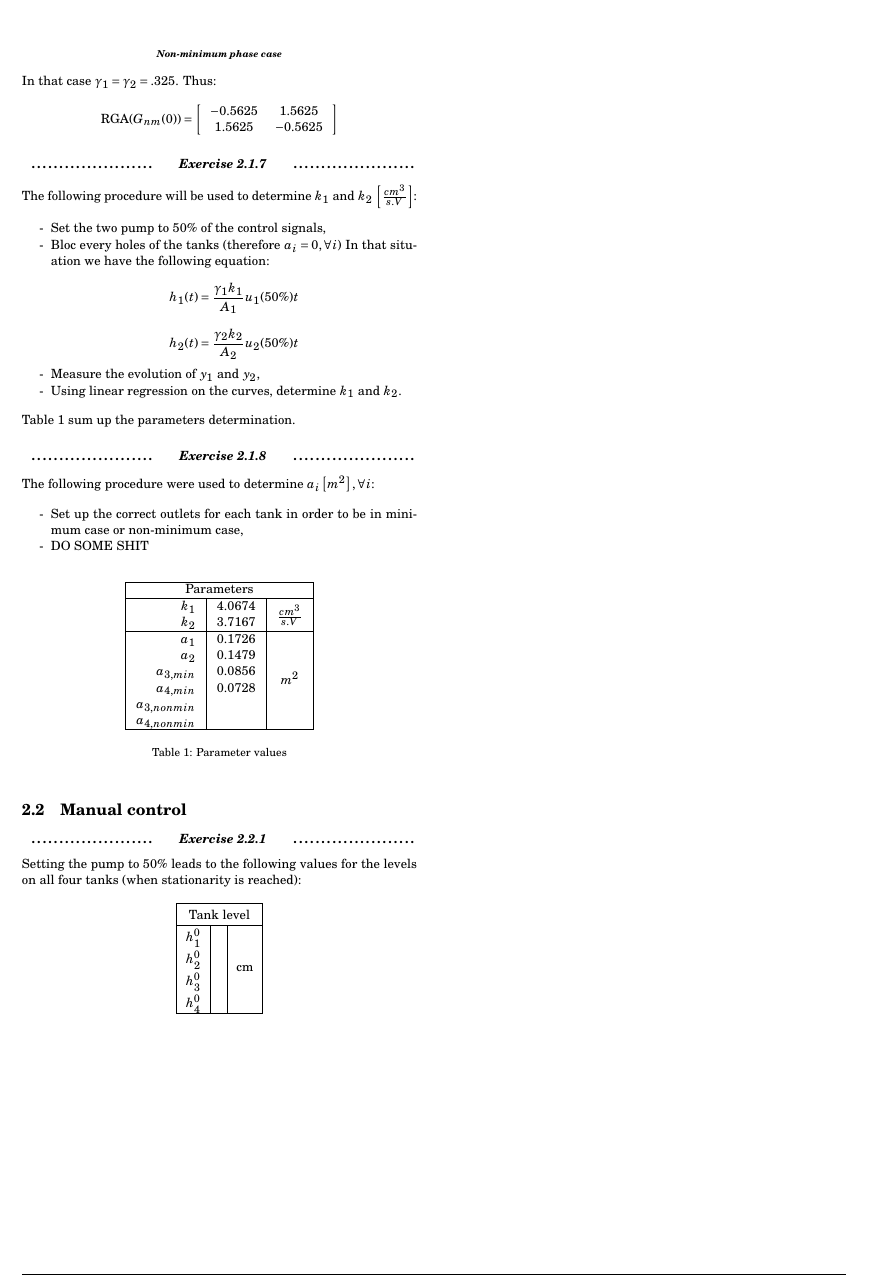
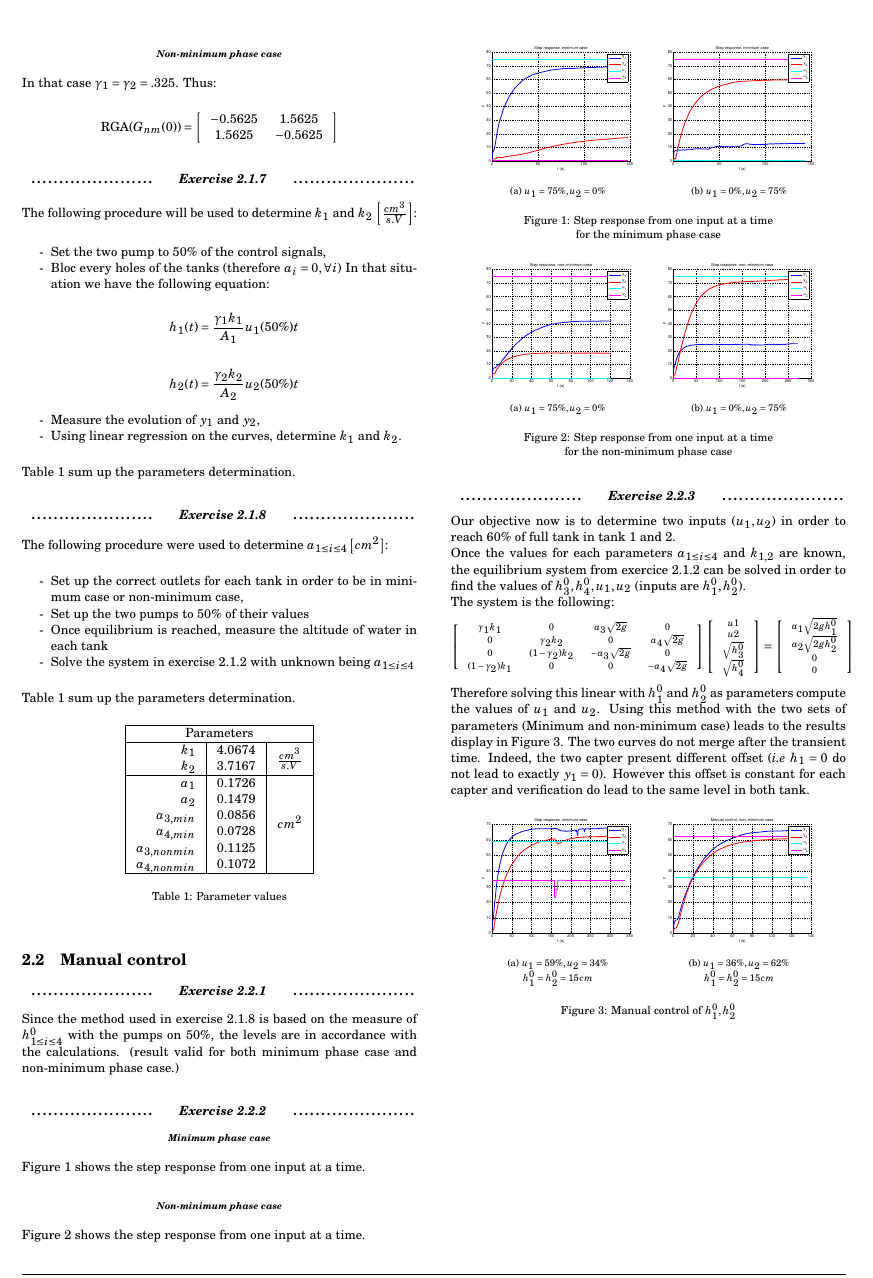
Before and after one commit to KDemeul/ControlTheoryAssignment, a LaTeX document (Project/repport/repport.tex, which reads Project/repport/part/manualControl/exercise221.tex, Project/repport/part/manualControl/exercise222.tex, Project/repport/part/manualControl/exercise223.tex): part of page 3 of 3, cut at the place of the change. Compiled offline with pdfLaTeX.

Commit message:
Update repport | added experimental result

```diff
--- a/Project/repport/part/manualControl/exercise221.tex
+++ b/Project/repport/part/manualControl/exercise221.tex
@@ -1,17 +1,4 @@
 \subsubsection{Exercise}
 
-Setting the pump to $50\%$ leads to the following values for the levels on all four tanks (when stationarity is reached):
-
-\setlength{\extrarowheight}{3pt}
-$$
-\begin{array}{|r|l|c|}
-    \hline
-    \multicolumn{3}{|c|}{\text{Tank level}} \\
-    \hline
-    h_1^0 & & \multirow{4}{*}{cm} \\
-    h_2^0 & & \\
-    h_3^0 & & \\
-    h_4^0 & & \\
-    \hline
-\end{array}
-$$
+Since the method used in exercise 2.1.8 is based on the measure of $h_{1\leq i \leq 4}^0$ with the pumps on $50\%$, the levels are in accordance with the calculations.
+(result valid for both minimum phase case and non-minimum phase case.)
--- a/Project/repport/part/manualControl/exercise222.tex
+++ b/Project/repport/part/manualControl/exercise222.tex
@@ -1 +1,37 @@
-\subsubsection{Exercise} \lipsum[1-2]
+\subsubsection{Exercise}
+
+\paragraph{Minimum phase case}
+
+Figure \ref{steprepmin} shows the step response from one input at a time.
+
+\begin{figure}[h!t]
+        \centering
+        \begin{subfigure}[b]{0.45\columnwidth}
+                \includegraphics[width=\columnwidth]{fig/steprepmin75_0.eps}
+                \caption{$u_1 = 75\%, u_2 = 0\%$}
+        \end{subfigure}
+        \begin{subfigure}[b]{0.45\columnwidth}
+                \includegraphics[width=\columnwidth]{fig/steprepmin0_75.eps}
+                \caption{$u_1 = 0\%, u_2 = 75\%$}
+        \end{subfigure}
+        \caption{Step response from one input at a time \\ for the minimum phase case}
+        \label{steprepmin}
+\end{figure}
+
+\paragraph{Non-minimum phase case}
+
+Figure \ref{steprepnonmin} shows the step response from one input at a time.
+
+\begin{figure}[h!t]
+        \centering
+        \begin{subfigure}[b]{0.45\columnwidth}
+                \includegraphics[width=\columnwidth]{fig/steprepnonmin0_75.eps}
+                \caption{$u_1 = 75\%, u_2 = 0\%$}
+        \end{subfigure}
+        \begin{subfigure}[b]{0.45\columnwidth}
+                \includegraphics[width=\columnwidth]{fig/steprepnonmin75_0.eps}
+                \caption{$u_1 = 0\%, u_2 = 75\%$}
+        \end{subfigure}
+        \caption{Step response from one input at a time \\ for the non-minimum phase case}
+        \label{steprepnonmin}
+\end{figure}
--- a/Project/repport/part/manualControl/exercise223.tex
+++ b/Project/repport/part/manualControl/exercise223.tex
@@ -1 +1,51 @@
-\subsubsection{Exercise} \lipsum[1-2]
+\subsubsection{Exercise}
+
+Our objective now is to determine two inputs ($u_1, u_2$) in order to reach $60\%$ of full tank in tank $1$ and $2$.
+
+Once the values for each parameters $a_{1 \leq i \leq 4}$ and $k_{1,2}$ are known, the equilibrium system from exercice 2.1.2 can be solved in order to find the values of $h_3^0,h_4^0,u_1,u_2$ (inputs are $h_1^0,h_2^0$).
+
+The system is the following:
+$$
+    \footnotesize
+\left[
+    \begin{array}{cccc}
+        \gamma_1 k_1 & 0 & a_3 \sqrt{2g} & 0 \\
+        0 & \gamma_2 k_2 & 0 & a_4 \sqrt{2g} \\
+        0 & (1-\gamma_2) k_2 & -a_3 \sqrt{2g} & 0 \\
+        (1-\gamma_2) k_1 & 0 & 0 & -a_4 \sqrt{2g} \\
+    \end{array}
+\right]
+\left[
+    \begin{array}{c}
+        u1 \\ u2 \\ \sqrt{h_3^0} \\ \sqrt{h_4^0}
+    \end{array}
+\right]
+=
+\left[
+    \begin{array}{c}
+        a_1 \sqrt{2gh_1^0} \\
+        a_2 \sqrt{2gh_2^0} \\
+        0 \\
+        0 \\
+    \end{array}
+\right]
+$$
+
+Therefore solving this linear with $h_1^0$ and $h_2^0$ as parameters compute the values of $u_1$ and $u_2$.
+Using this method with the two sets of parameters (Minimum and non-minimum case) leads to the results display in Figure \ref{manualcontrol}.
+The two curves do not merge after the transient time. Indeed, the two capter present different offset (\emph{i.e} $h_1 = 0$ do not lead to exactly $y_1 = 0$).
+However this offset is constant for each capter and verification do lead to the same level in both tank.
+
+\begin{figure}[h!t]
+        \centering
+        \begin{subfigure}[b]{0.45\columnwidth}
+                \includegraphics[width=\columnwidth]{fig/manualcontrolmin.eps}
+                \caption{$u_1 = 59\%, u_2 = 34\%$ \\ $h_1^0 = h_2^0 = 15cm$}
+        \end{subfigure}
+        \begin{subfigure}[b]{0.45\columnwidth}
+                \includegraphics[width=\columnwidth]{fig/manualcontrolnonmin.eps}
+                \caption{$u_1 = 36\%, u_2 = 62\%$ \\ $h_1^0 = h_2^0 = 15cm$}
+        \end{subfigure}
+        \caption{Manual control of $h_1^0, h_2^0$}
+        \label{manualcontrol}
+\end{figure}
--- a/Project/repport/part/manualControl/manualControl.tex
+++ b/Project/repport/part/manualControl/manualControl.tex
@@ -1,6 +1,6 @@
 \subsection{Manual control}
 
 \input{part/manualControl/exercise221}
-% \input{part/manualControl/exercise222}
-% \input{part/manualControl/exercise223}
+\input{part/manualControl/exercise222}
+\input{part/manualControl/exercise223}
 % \input{part/manualControl/exercise224}
--- a/Project/repport/part/modeling/exercise218.tex
+++ b/Project/repport/part/modeling/exercise218.tex
@@ -1,11 +1,15 @@
 \subsubsection{Exercise}
 
-The following procedure were used to determine $a_i \left[m^2\right], \forall i$:
+The following procedure were used to determine $a_{1\leq i \leq 4} \left[cm^2\right]$:
 
 \begin{shortitemize}
     \item Set up the correct outlets for each tank in order to be in minimum case or non-minimum case,
-    \item DO SOME SHIT
+    \item Set up the two pumps to $50\%$ of their values
+    \item Once equilibrium is reached, measure the altitude of water in each tank
+    \item Solve the system in exercise 2.1.2 with unknown being $a_{1\leq i \leq 4}$
 \end{shortitemize}
+
+Table \ref{parameterDetermination} sum up the parameters determination.
 
 \begin{table}[h!b]
     \centering
@@ -16,12 +20,12 @@ The following procedure were used to determine $a_i \left[m^2\right], \forall i$
         $k_1$           & $4.0674$ & \multirow{2}{*}{$\frac{cm^3}{s.V}$}  \\
         $k_2$           & $3.7167$  & \\
         \hline
-        $a_1$           & $0.1726$  & \multirow{6}{*}{$m^2$}  \\
+        $a_1$           & $0.1726$  & \multirow{6}{*}{$cm^2$}  \\
         $a_2$           & $0.1479$  & \\
         $a_{3,min}$     & $0.0856$  & \\
         $a_{4,min}$     & $0.0728$  & \\
-        $a_{3,nonmin}$  &   & \\
-        $a_{4,nonmin}$  &   & \\
+        $a_{3,nonmin}$  & $0.1125$  & \\
+        $a_{4,nonmin}$  & $0.1072$  & \\
         \hline
     \end{tabular}
     \caption{Parameter values}
--- a/Project/repport/repport.tex
+++ b/Project/repport/repport.tex
@@ -2,6 +2,7 @@
 \usepackage[utf8]{inputenc}
 \usepackage{graphicx}
 \usepackage[center, font=small]{caption}
+\usepackage{subcaption}
 \usepackage[english]{babel}
 \usepackage[top=2.5cm, bottom=2.5cm, left=2cm, right=2cm]{geometry}
 \usepackage{multirow}
```
Also changed, not shown: Project/repport/fig/manualcontrolmin.eps (added), Project/repport/fig/manualcontrolnonmin.eps (added), Project/repport/fig/steprepmin0_75.eps (added), Project/repport/fig/steprepmin75_0.eps (added), Project/repport/fig/steprepnonmin0_75.eps (added), Project/repport/fig/steprepnonmin75_0.eps (added), 7 other files.
